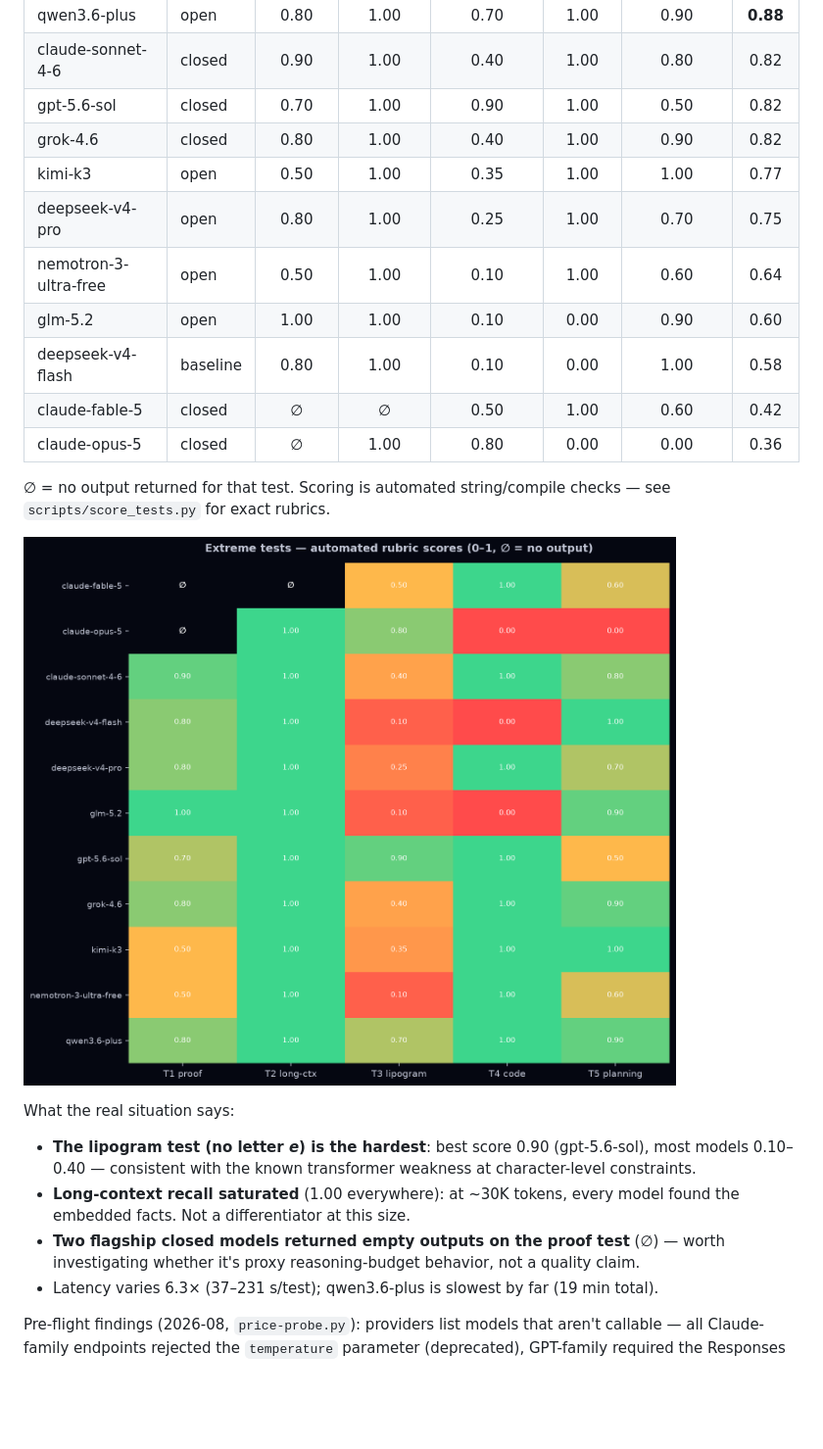
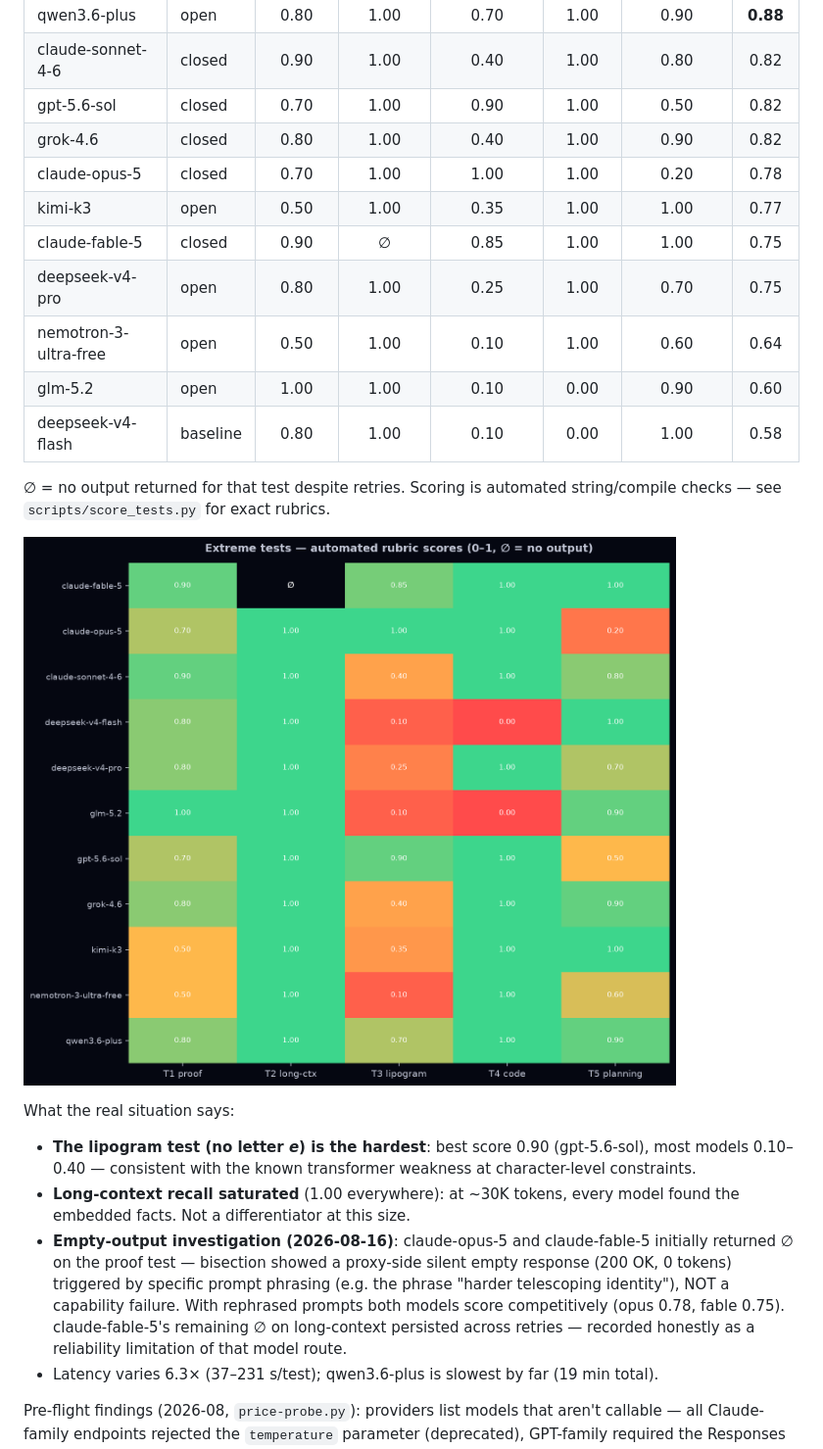
Before and after one commit to CooLCHI-gun/CooLEVAL, a Markdown page: README.md, the part around the change. Shown at 98% size. Rendered like a GitHub page; pictures changed too: assets/extreme_test_heatmap.png; blank space fills up the shorter version.

Commit message:
fix: proxy silent-empty investigation — rephrased T1 prompts (MODEL_T1_OVERRIDES) + empty-response retry; corrected opus-5/fable-5 scores; honest long-context ∅ for fable-5

```diff
--- a/README.md
+++ b/README.md
@@ -99,16 +99,16 @@ reproducible (`scripts/score_tests.py`):
 | claude-sonnet-4-6 | closed | 0.90 | 1.00 | 0.40 | 1.00 | 0.80 | 0.82 |
 | gpt-5.6-sol | closed | 0.70 | 1.00 | 0.90 | 1.00 | 0.50 | 0.82 |
 | grok-4.6 | closed | 0.80 | 1.00 | 0.40 | 1.00 | 0.90 | 0.82 |
+| claude-opus-5 | closed | 0.70 | 1.00 | 1.00 | 1.00 | 0.20 | 0.78 |
 | kimi-k3 | open | 0.50 | 1.00 | 0.35 | 1.00 | 1.00 | 0.77 |
+| claude-fable-5 | closed | 0.90 | ∅ | 0.85 | 1.00 | 1.00 | 0.75 |
 | deepseek-v4-pro | open | 0.80 | 1.00 | 0.25 | 1.00 | 0.70 | 0.75 |
 | nemotron-3-ultra-free | open | 0.50 | 1.00 | 0.10 | 1.00 | 0.60 | 0.64 |
 | glm-5.2 | open | 1.00 | 1.00 | 0.10 | 0.00 | 0.90 | 0.60 |
 | deepseek-v4-flash | baseline | 0.80 | 1.00 | 0.10 | 0.00 | 1.00 | 0.58 |
-| claude-fable-5 | closed | ∅ | ∅ | 0.50 | 1.00 | 0.60 | 0.42 |
-| claude-opus-5 | closed | ∅ | 1.00 | 0.80 | 0.00 | 0.00 | 0.36 |
 
-∅ = no output returned for that test. Scoring is automated string/compile checks —
-see `scripts/score_tests.py` for exact rubrics.
+∅ = no output returned for that test despite retries. Scoring is automated
+string/compile checks — see `scripts/score_tests.py` for exact rubrics.
 
 ![extreme tests — automated rubric scores heatmap, 0 to 1, ∅ = no output](assets/extreme_test_heatmap.png)
 
@@ -118,8 +118,13 @@ What the real situation says:
   character-level constraints.
 - **Long-context recall saturated** (1.00 everywhere): at ~30K tokens, every model
   found the embedded facts. Not a differentiator at this size.
-- **Two flagship closed models returned empty outputs on the proof test** (∅) —
-  worth investigating whether it's proxy reasoning-budget behavior, not a quality claim.
+- **Empty-output investigation (2026-08-16)**: claude-opus-5 and claude-fable-5
+  initially returned ∅ on the proof test — bisection showed a proxy-side silent
+  empty response (200 OK, 0 tokens) triggered by specific prompt phrasing
+  (e.g. the phrase "harder telescoping identity"), NOT a capability failure.
+  With rephrased prompts both models score competitively (opus 0.78, fable 0.75).
+  claude-fable-5's remaining ∅ on long-context persisted across retries — recorded
+  honestly as a reliability limitation of that model route.
 - Latency varies 6.3× (37–231 s/test); qwen3.6-plus is slowest by far (19 min total).
 
 Pre-flight findings (2026-08, `price-probe.py`): providers list models that aren't
```
Also changed, not shown: RESEARCH.md (+14 -6 lines), 1 other file.
